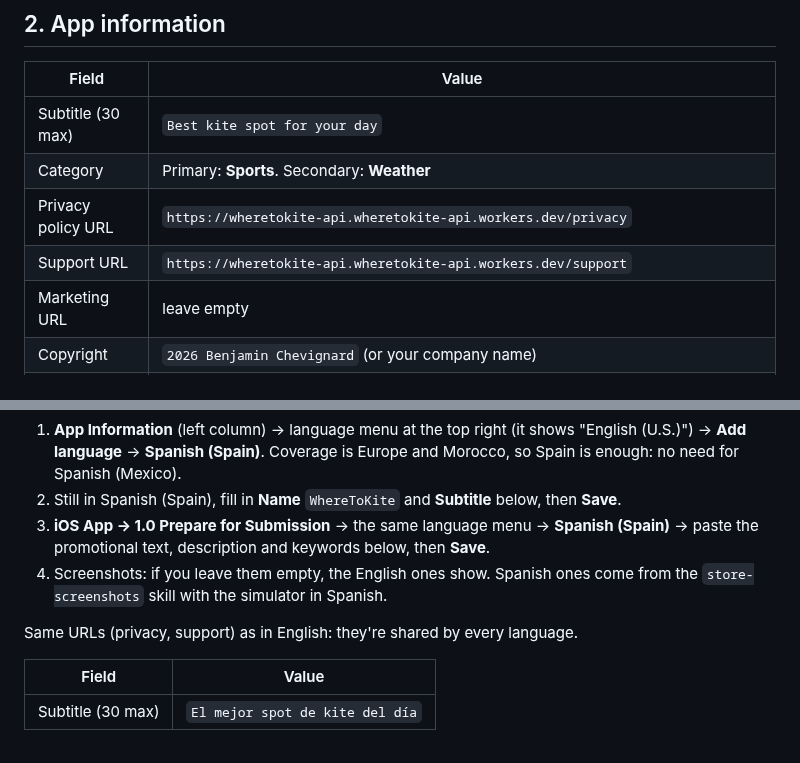
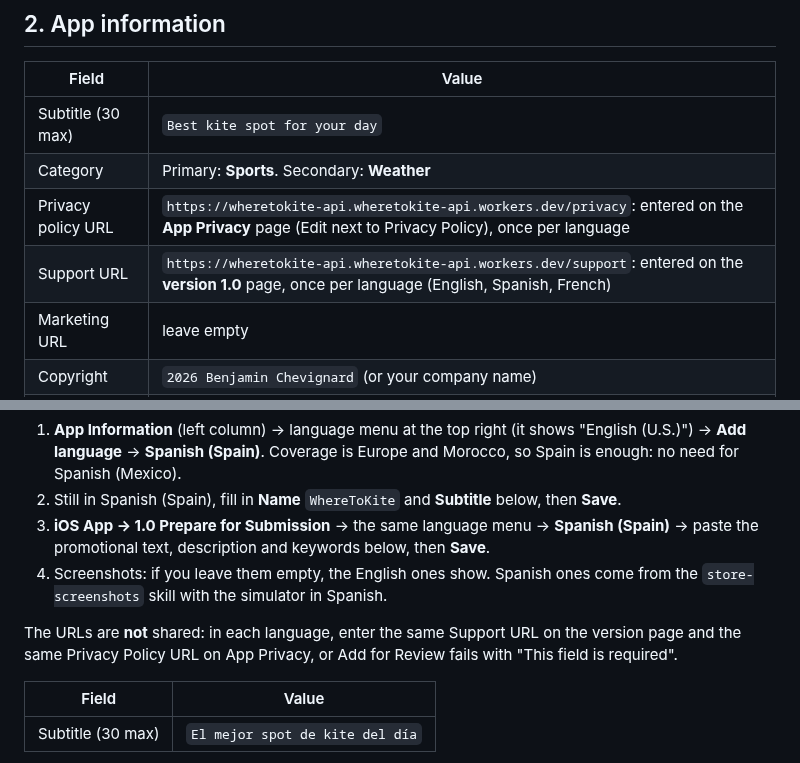
Before and after one commit to benjcvd/wheretokite, a Markdown page: docs/APP_STORE_CONNECT.md, 2 parts joined by grey strips. GitHub-like rendering.

Commit message:
ASC guide: support and privacy URLs are entered per language
Co-Authored-By: Claude Opus 5.5 <noreply@anthropic.com>

```diff
--- a/docs/APP_STORE_CONNECT.md
+++ b/docs/APP_STORE_CONNECT.md
@@ -47,8 +47,8 @@ sale. Your call.
 |---|---|
 | Subtitle (30 max) | `Best kite spot for your day` |
 | Category | Primary: **Sports**. Secondary: **Weather** |
-| Privacy policy URL | `https://wheretokite-api.wheretokite-api.workers.dev/privacy` |
-| Support URL | `https://wheretokite-api.wheretokite-api.workers.dev/support` |
+| Privacy policy URL | `https://wheretokite-api.wheretokite-api.workers.dev/privacy`: entered on the **App Privacy** page (Edit next to Privacy Policy), once per language |
+| Support URL | `https://wheretokite-api.wheretokite-api.workers.dev/support`: entered on the **version 1.0** page, once per language (English, Spanish, French) |
 | Marketing URL | leave empty |
 | Copyright | `2026 Benjamin Chevignard` (or your company name) |
 | Content rights | "Yes, it contains third-party content, and I have the rights": weather from Open-Meteo (CC BY 4.0) and spots from OpenStreetMap (ODbL), both credited in the app |
@@ -117,7 +117,8 @@ The app is in English and Spanish, so the store page can be too. Add the languag
 4. Screenshots: if you leave them empty, the English ones show. Spanish ones come from the
    `store-screenshots` skill with the simulator in Spanish.
 
-Same URLs (privacy, support) as in English: they're shared by every language.
+The URLs are **not** shared: in each language, enter the same Support URL on the version page and
+the same Privacy Policy URL on App Privacy, or Add for Review fails with "This field is required".
 
 | Field | Value |
 |---|---|
```
